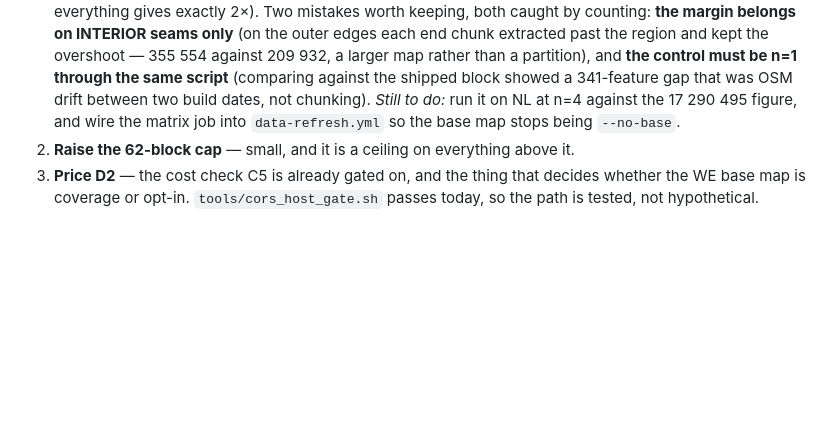
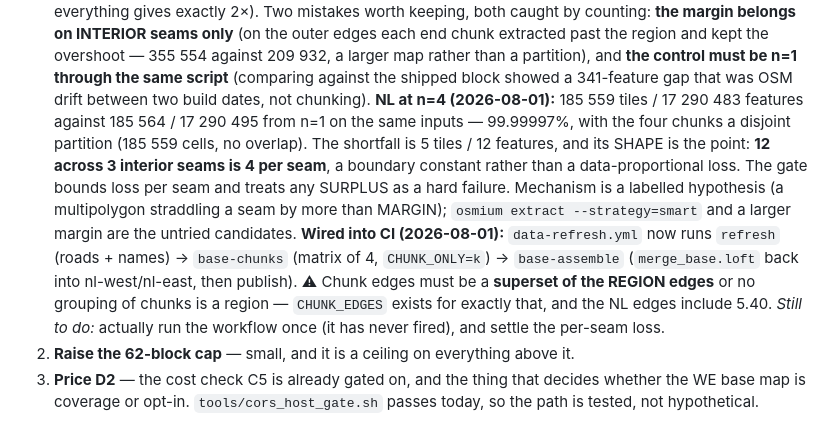
Before and after one commit to jjstwerff/routing, a Markdown page: PLAN-SCALE.md, the part around the change. GitHub-like rendering; blank space fills up the shorter version.

Commit message:
docs(plan): §6e step 1 — NL n=4 measured, matrix wired, per-seam loss stated
Co-Authored-By: Claude Opus 5 (1M context) <noreply@anthropic.com>

```diff
--- a/PLAN-SCALE.md
+++ b/PLAN-SCALE.md
@@ -1043,8 +1043,18 @@ the cap is on total site bytes, so 2 GB in eight parts is still 2 GB. Only a dif
    209 932, a larger map rather than a partition), and **the control must be n=1 through the same script**
    (comparing against the shipped block showed a 341-feature gap that was OSM drift between two build
    dates, not chunking).
-   *Still to do:* run it on NL at n=4 against the 17 290 495 figure, and wire the matrix job into
-   `data-refresh.yml` so the base map stops being `--no-base`.
+   **NL at n=4 (2026-08-01):** 185 559 tiles / 17 290 483 features against 185 564 / 17 290 495 from
+   n=1 on the same inputs — 99.99997%, with the four chunks a disjoint partition (185 559 cells, no
+   overlap). The shortfall is 5 tiles / 12 features, and its SHAPE is the point: **12 across 3 interior
+   seams is 4 per seam**, a boundary constant rather than a data-proportional loss. The gate bounds loss
+   per seam and treats any SURPLUS as a hard failure. Mechanism is a labelled hypothesis (a multipolygon
+   straddling a seam by more than MARGIN); `osmium extract --strategy=smart` and a larger margin are the
+   untried candidates.
+   **Wired into CI (2026-08-01):** `data-refresh.yml` now runs `refresh` (roads + names) →
+   `base-chunks` (matrix of 4, `CHUNK_ONLY=k`) → `base-assemble` (`merge_base.loft` back into
+   nl-west/nl-east, then publish). ⚠ Chunk edges must be a **superset of the REGION edges** or no
+   grouping of chunks is a region — `CHUNK_EDGES` exists for exactly that, and the NL edges include 5.40.
+   *Still to do:* actually run the workflow once (it has never fired), and settle the per-seam loss.
 2. **Raise the 62-block cap** — small, and it is a ceiling on everything above it.
 3. **Price D2** — the cost check C5 is already gated on, and the thing that decides whether the WE base map
    is coverage or opt-in. `tools/cors_host_gate.sh` passes today, so the path is tested, not hypothetical.
```
